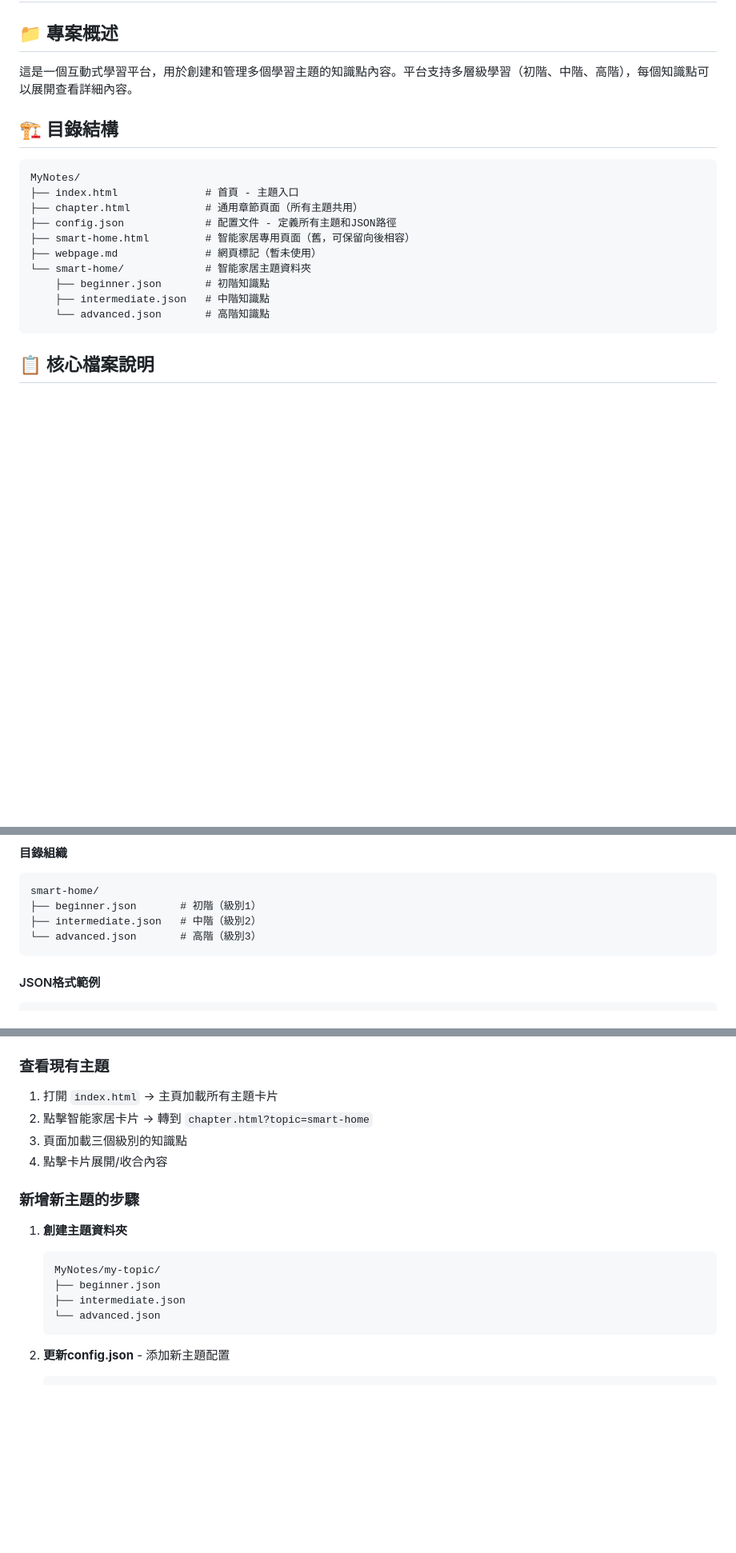
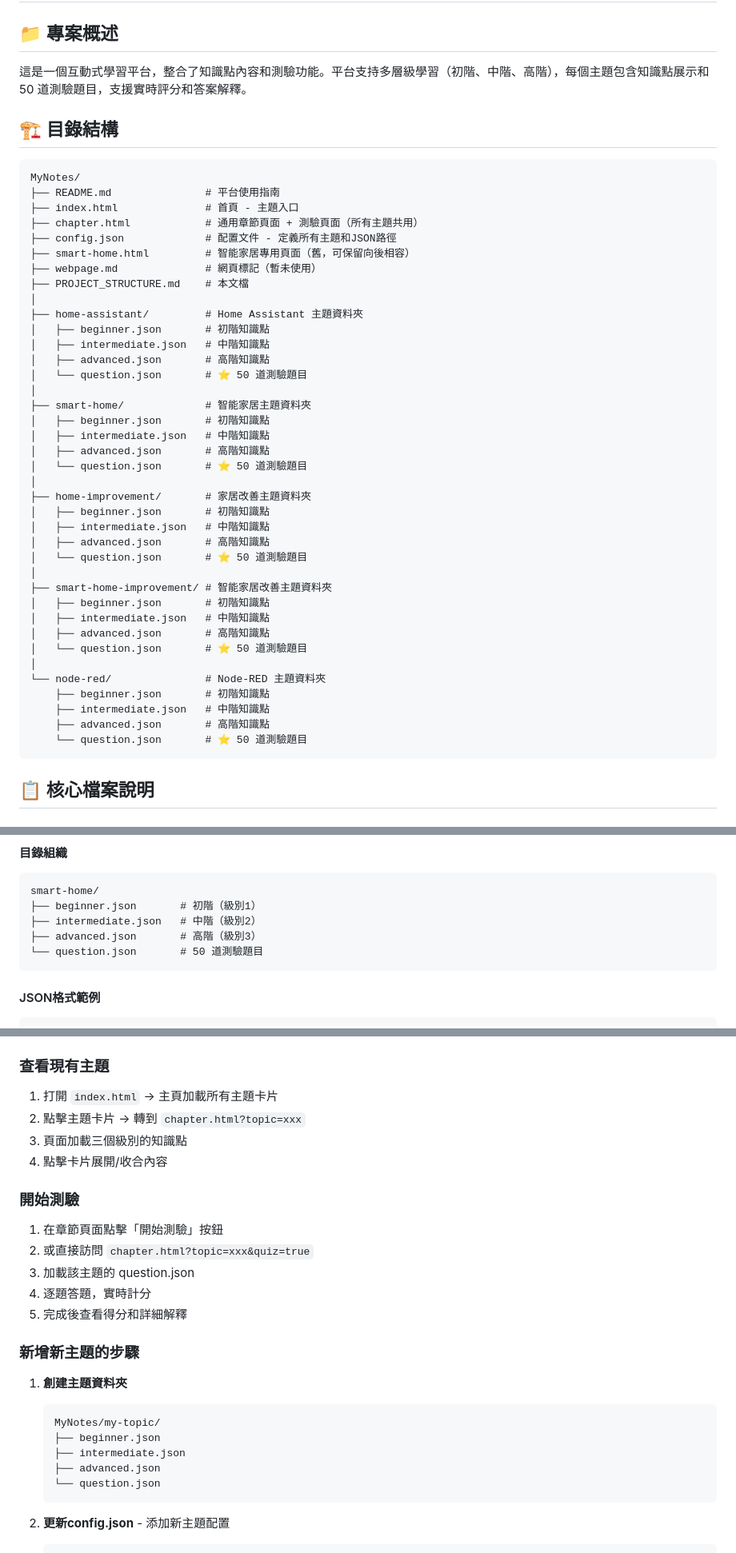
Before and after one commit to VicYu1983/MyNotes, a Markdown page: PROJECT_STRUCTURE.md, 3 parts joined by grey strips. Shown at 80% size. Drawn GitHub-style; blank space fills up the shorter version.

````diff
--- a/PROJECT_STRUCTURE.md
+++ b/PROJECT_STRUCTURE.md
@@ -2,21 +2,49 @@
 
 ## 📁 專案概述
 
-這是一個互動式學習平台，用於創建和管理多個學習主題的知識點內容。平台支持多層級學習（初階、中階、高階），每個知識點可以展開查看詳細內容。
+這是一個互動式學習平台，整合了知識點內容和測驗功能。平台支持多層級學習（初階、中階、高階），每個主題包含知識點展示和 50 道測驗題目，支援實時評分和答案解釋。
 
 ## 🏗️ 目錄結構
 
 ```
 MyNotes/
+├── README.md               # 平台使用指南
 ├── index.html              # 首頁 - 主題入口
-├── chapter.html            # 通用章節頁面（所有主題共用）
+├── chapter.html            # 通用章節頁面 + 測驗頁面（所有主題共用）
 ├── config.json             # 配置文件 - 定義所有主題和JSON路徑
 ├── smart-home.html         # 智能家居專用頁面（舊，可保留向後相容）
 ├── webpage.md              # 網頁標記（暫未使用）
-└── smart-home/             # 智能家居主題資料夾
+├── PROJECT_STRUCTURE.md    # 本文檔
+│
+├── home-assistant/         # Home Assistant 主題資料夾
+│   ├── beginner.json       # 初階知識點
+│   ├── intermediate.json   # 中階知識點
+│   ├── advanced.json       # 高階知識點
+│   └── question.json       # ⭐ 50 道測驗題目
+│
+├── smart-home/             # 智能家居主題資料夾
+│   ├── beginner.json       # 初階知識點
+│   ├── intermediate.json   # 中階知識點
+│   ├── advanced.json       # 高階知識點
+│   └── question.json       # ⭐ 50 道測驗題目
+│
+├── home-improvement/       # 家居改善主題資料夾
+│   ├── beginner.json       # 初階知識點
+│   ├── intermediate.json   # 中階知識點
+│   ├── advanced.json       # 高階知識點
+│   └── question.json       # ⭐ 50 道測驗題目
+│
+├── smart-home-improvement/ # 智能家居改善主題資料夾
+│   ├── beginner.json       # 初階知識點
+│   ├── intermediate.json   # 中階知識點
+│   ├── advanced.json       # 高階知識點
+│   └── question.json       # ⭐ 50 道測驗題目
+│
+└── node-red/               # Node-RED 主題資料夾
     ├── beginner.json       # 初階知識點
     ├── intermediate.json   # 中階知識點
-    └── advanced.json       # 高階知識點
+    ├── advanced.json       # 高階知識點
+    └── question.json       # ⭐ 50 道測驗題目
 ```
 
 ## 📋 核心檔案說明
@@ -103,7 +187,8 @@ MyNotes/
 smart-home/
 ├── beginner.json       # 初階（級別1）
 ├── intermediate.json   # 中階（級別2）
-└── advanced.json       # 高階（級別3）
+├── advanced.json       # 高階（級別3）
+└── question.json       # 50 道測驗題目
 ```
 
 #### JSON格式範例
@@ -144,9 +229,16 @@ smart-home/
 
 ### 查看現有主題
 1. 打開 `index.html` → 主頁加載所有主題卡片
-2. 點擊智能家居卡片 → 轉到 `chapter.html?topic=smart-home`
+2. 點擊主題卡片 → 轉到 `chapter.html?topic=xxx`
 3. 頁面加載三個級別的知識點
 4. 點擊卡片展開/收合內容
+
+### 開始測驗
+1. 在章節頁面點擊「開始測驗」按鈕
+2. 或直接訪問 `chapter.html?topic=xxx&quiz=true`
+3. 加載該主題的 question.json
+4. 逐題答題，實時計分
+5. 完成後查看得分和詳細解釋
 
 ### 新增新主題的步驟
 
@@ -155,7 +247,8 @@ smart-home/
    MyNotes/my-topic/
    ├── beginner.json
    ├── intermediate.json
-   └── advanced.json
+   ├── advanced.json
+   └── question.json
    ```
 
 2. **更新config.json** - 添加新主題配置
````
Also changed, not shown: other parts of PROJECT_STRUCTURE.md (+107 -28 lines), README.md (added, +217 -0 lines).
